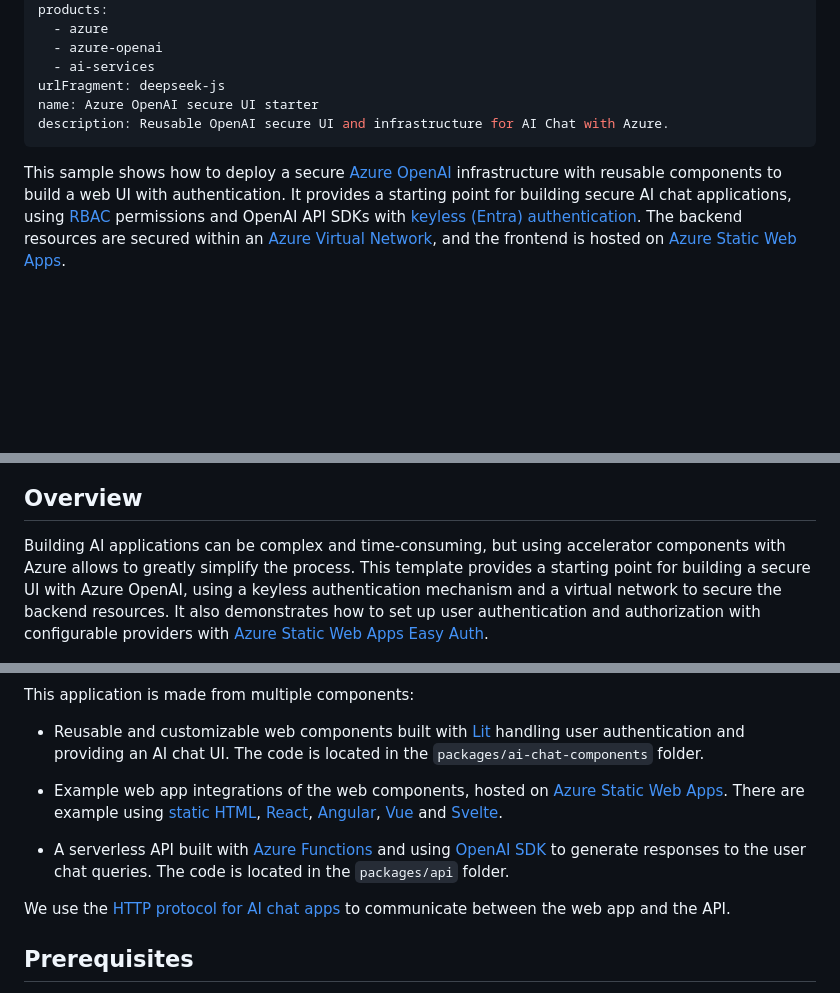
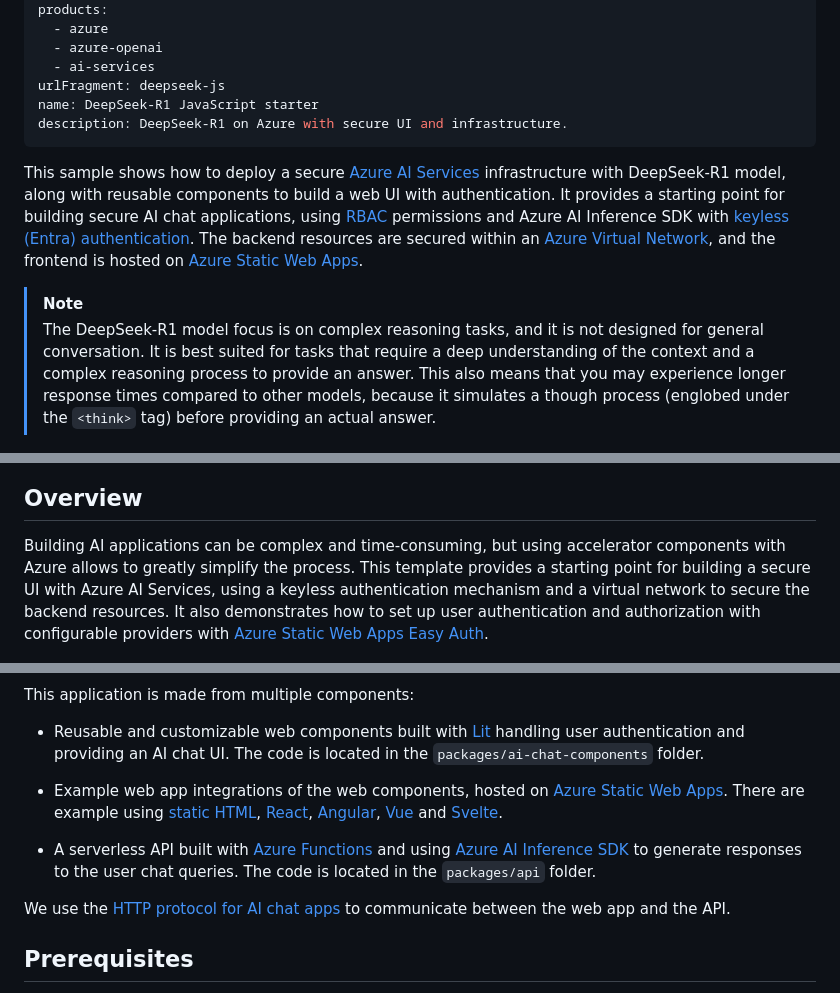
Before and after one commit to Azure-Samples/deepseek-js, a Markdown page: docs/readme.md, 3 parts joined by grey strips. Rendered like a GitHub page; blank space fills up the shorter version.

Commit message:
docs: add readme

```diff
--- a/docs/readme.md
+++ b/docs/readme.md
@@ -11,19 +11,23 @@ products:
   - azure-openai
   - ai-services
 urlFragment: deepseek-js
-name: Azure OpenAI secure UI starter
-description: Reusable OpenAI secure UI and infrastructure for AI Chat with Azure.
+name: DeepSeek-R1 JavaScript starter
+description: DeepSeek-R1 on Azure with secure UI and infrastructure.
 ---
 
 <!-- Learn samples onboarding: https://review.learn.microsoft.com/en-us/help/contribute/samples/process/onboarding?branch=main -->
 <!-- prettier-ignore -->
-This sample shows how to deploy a secure [Azure OpenAI](https://learn.microsoft.com/azure/ai-services/openai/overview) infrastructure with reusable components to build a web UI with authentication. It provides a starting point for building secure AI chat applications, using [RBAC](https://learn.microsoft.com/azure/role-based-access-control/built-in-roles) permissions and OpenAI API SDKs with [keyless (Entra) authentication](https://learn.microsoft.com/entra/identity/managed-identities-azure-resources/overview). The backend resources are secured within an [Azure Virtual Network](https://learn.microsoft.com/azure/virtual-network/virtual-networks-overview), and the frontend is hosted on [Azure Static Web Apps](https://learn.microsoft.com/azure/static-web-apps/overview).
+This sample shows how to deploy a secure [Azure AI Services](https://learn.microsoft.com/azure/ai-services/what-are-ai-services) infrastructure with DeepSeek-R1 model, along with reusable components to build a web UI with authentication. It provides a starting point for building secure AI chat applications, using [RBAC](https://learn.microsoft.com/azure/role-based-access-control/built-in-roles) permissions and Azure AI Inference SDK with [keyless (Entra) authentication](https://learn.microsoft.com/entra/identity/managed-identities-azure-resources/overview). The backend resources are secured within an [Azure Virtual Network](https://learn.microsoft.com/azure/virtual-network/virtual-networks-overview), and the frontend is hosted on [Azure Static Web Apps](https://learn.microsoft.com/azure/static-web-apps/overview).
+
+> [!NOTE]
+> The DeepSeek-R1 model focus is on complex reasoning tasks, and it is not designed for general conversation. It is best suited for tasks that require a deep understanding of the context and a complex reasoning process to provide an answer.
+> This also means that you may experience longer response times compared to other models, because it simulates a though process (englobed under the `<think>` tag) before providing an actual answer.
 
 ![Animation showing the chat app in action](./images/demo.gif)
 
 ## Overview
 
-Building AI applications can be complex and time-consuming, but using accelerator components with Azure allows to greatly simplify the process. This template provides a starting point for building a secure UI with Azure OpenAI, using a keyless authentication mechanism and a virtual network to secure the backend resources. It also demonstrates how to set up user authentication and authorization with configurable providers with [Azure Static Web Apps Easy Auth](https://learn.microsoft.com/azure/static-web-apps/authentication-authorization).
+Building AI applications can be complex and time-consuming, but using accelerator components with Azure allows to greatly simplify the process. This template provides a starting point for building a secure UI with Azure AI Services, using a keyless authentication mechanism and a virtual network to secure the backend resources. It also demonstrates how to set up user authentication and authorization with configurable providers with [Azure Static Web Apps Easy Auth](https://learn.microsoft.com/azure/static-web-apps/authentication-authorization).
 
 
 ![Application architecture](./images/architecture-secure.drawio.png)
@@ -36,5 +40,5 @@ This application is made from multiple components:
 
-- A serverless API built with [Azure Functions](https://learn.microsoft.com/azure/azure-functions/functions-overview?pivots=programming-language-javascript) and using [OpenAI SDK](https://github.com/openai/openai-node) to generate responses to the user chat queries. The code is located in the `packages/api` folder.
+- A serverless API built with [Azure Functions](https://learn.microsoft.com/azure/azure-functions/functions-overview?pivots=programming-language-javascript) and using [Azure AI Inference SDK](https://www.npmjs.com/package/@azure-rest/ai-inference) to generate responses to the user chat queries. The code is located in the `packages/api` folder.
 
 We use the [HTTP protocol for AI chat apps](https://aka.ms/chatprotocol) to communicate between the web app and the API.
 
```
Also changed, not shown: other parts of docs/readme.md (+2 -4 lines), README.md (added, +216 -0 lines).
